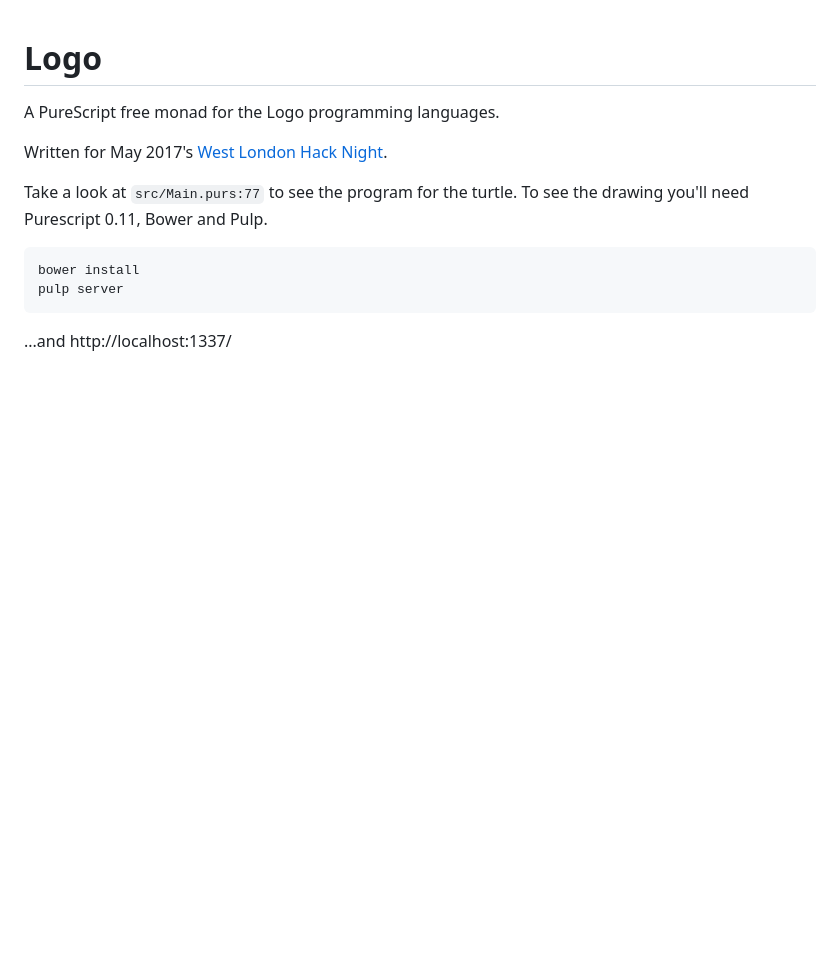
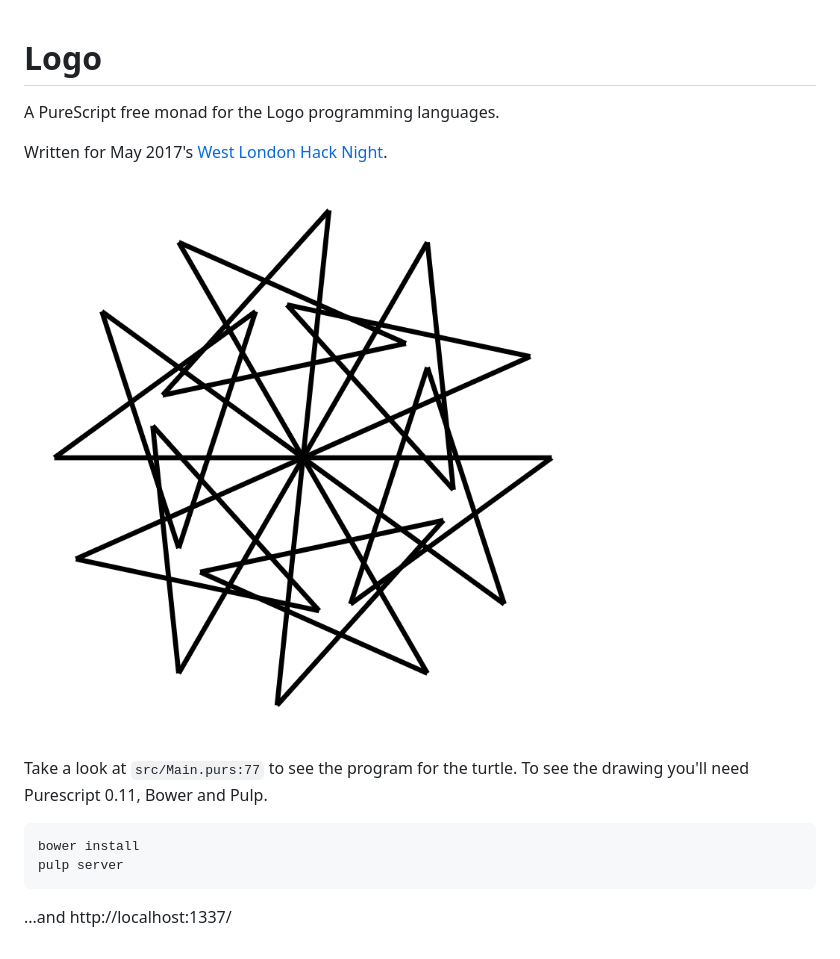
Before and after one commit to krisajenkins/logo-purescript, a Markdown page: README.md, the part around the change. GitHub-like rendering; pictures changed too: action-shot.png (added); blank space fills up the shorter version.

Commit message:
Adding a screenshot.

```diff
--- a/README.md
+++ b/README.md
@@ -3,6 +3,8 @@
 A PureScript free monad for the Logo programming languages.
 
 Written for May 2017's [West London Hack Night](http://www.meetup.com/West-London-Hack-Night/).
+
+![Screenshot](action-shot.png?raw=true "Screenshot")
 
 Take a look at `src/Main.purs:77` to see the program for the
 turtle. To see the drawing you'll need Purescript 0.11, Bower and
```
